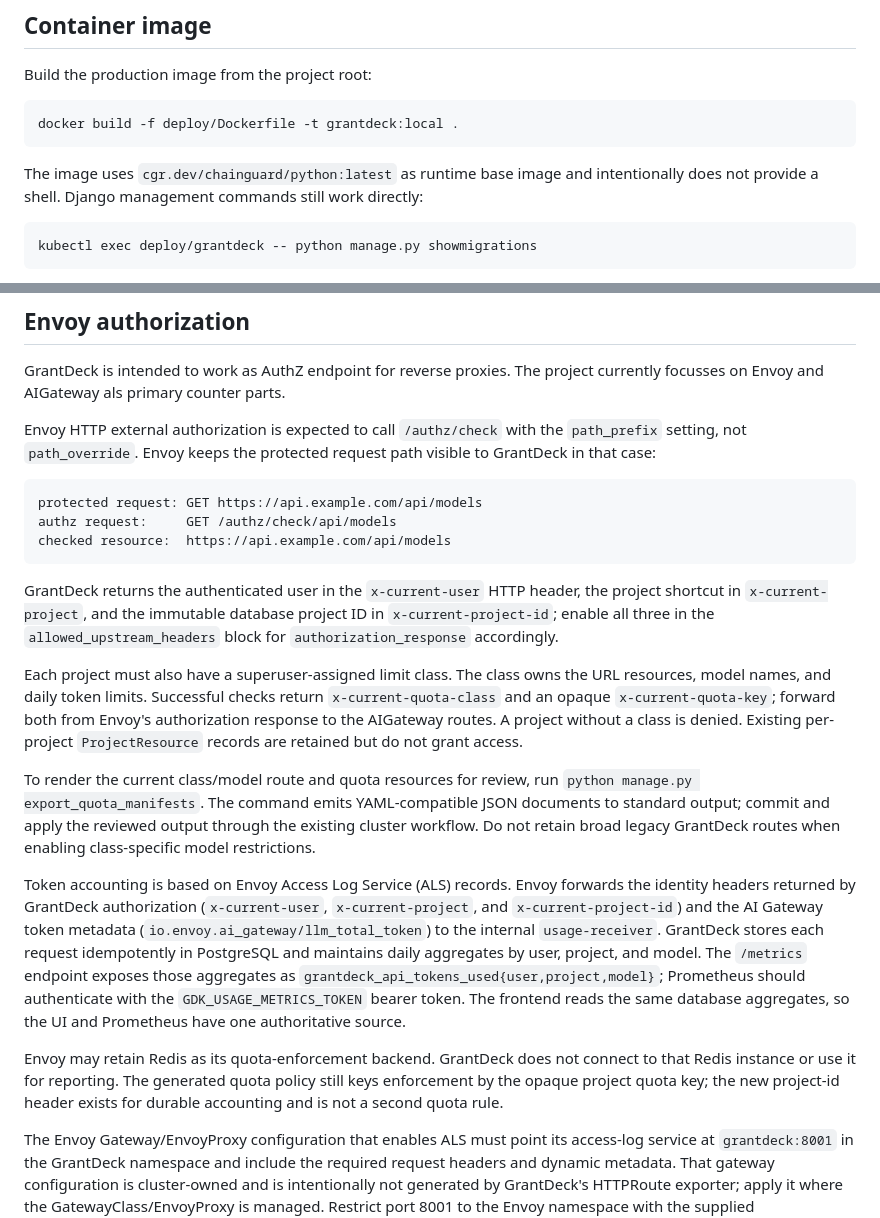
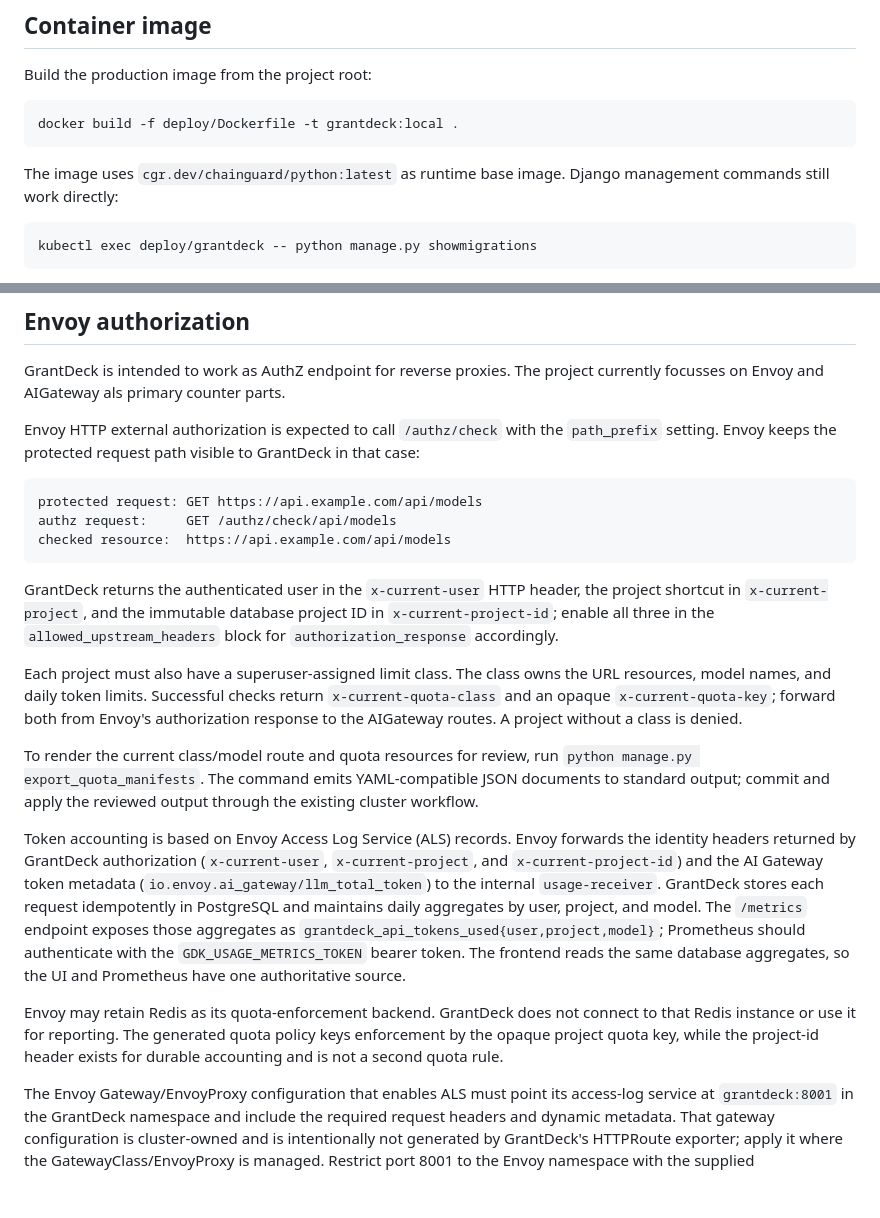
Before and after one commit to troeger/grantdeck, a Markdown page: README.md, 2 parts joined by grey strips. Rendered like a GitHub page; blank space fills up the shorter version.

Commit message:
Fix AI Readme slope

````diff
--- a/README.md
+++ b/README.md
@@ -65,7 +65,7 @@ Build the production image from the project root:
 docker build -f deploy/Dockerfile -t grantdeck:local .
 ```
 
-The image uses `cgr.dev/chainguard/python:latest` as runtime base image and intentionally does not provide a shell. Django management commands still work directly:
+The image uses `cgr.dev/chainguard/python:latest` as runtime base image. Django management commands still work directly:
 
 ```bash
 kubectl exec deploy/grantdeck -- python manage.py showmigrations
@@ -106,7 +106,7 @@ The configured `K8S_NAMESPACE` must already exist. The cluster must have the Gat
 
 GrantDeck is intended to work as AuthZ endpoint for reverse proxies. The project currently focusses on Envoy and AIGateway als primary counter parts.
 
-Envoy HTTP external authorization is expected to call `/authz/check` with the `path_prefix` setting, not `path_override`. Envoy keeps the protected request path visible to GrantDeck in that case:
+Envoy HTTP external authorization is expected to call `/authz/check` with the `path_prefix` setting. Envoy keeps the protected request path visible to GrantDeck in that case:
 
 ```text
 protected request: GET https://api.example.com/api/models
@@ -116,13 +116,13 @@ checked resource:  https://api.example.com/api/models
 
 GrantDeck returns the authenticated user in the `x-current-user` HTTP header, the project shortcut in `x-current-project`, and the immutable database project ID in `x-current-project-id`; enable all three in the `allowed_upstream_headers` block for `authorization_response` accordingly.
 
-Each project must also have a superuser-assigned limit class. The class owns the URL resources, model names, and daily token limits. Successful checks return `x-current-quota-class` and an opaque `x-current-quota-key`; forward both from Envoy's authorization response to the AIGateway routes. A project without a class is denied. Existing per-project `ProjectResource` records are retained but do not grant access.
+Each project must also have a superuser-assigned limit class. The class owns the URL resources, model names, and daily token limits. Successful checks return `x-current-quota-class` and an opaque `x-current-quota-key`; forward both from Envoy's authorization response to the AIGateway routes. A project without a class is denied.
 
-To render the current class/model route and quota resources for review, run `python manage.py export_quota_manifests`. The command emits YAML-compatible JSON documents to standard output; commit and apply the reviewed output through the existing cluster workflow. Do not retain broad legacy GrantDeck routes when enabling class-specific model restrictions.
+To render the current class/model route and quota resources for review, run `python manage.py export_quota_manifests`. The command emits YAML-compatible JSON documents to standard output; commit and apply the reviewed output through the existing cluster workflow.
 
 Token accounting is based on Envoy Access Log Service (ALS) records. Envoy forwards the identity headers returned by GrantDeck authorization (`x-current-user`, `x-current-project`, and `x-current-project-id`) and the AI Gateway token metadata (`io.envoy.ai_gateway/llm_total_token`) to the internal `usage-receiver`. GrantDeck stores each request idempotently in PostgreSQL and maintains daily aggregates by user, project, and model. The `/metrics` endpoint exposes those aggregates as `grantdeck_api_tokens_used{user,project,model}`; Prometheus should authenticate with the `GDK_USAGE_METRICS_TOKEN` bearer token. The frontend reads the same database aggregates, so the UI and Prometheus have one authoritative source.
 
-Envoy may retain Redis as its quota-enforcement backend. GrantDeck does not connect to that Redis instance or use it for reporting. The generated quota policy still keys enforcement by the opaque project quota key; the new project-id header exists for durable accounting and is not a second quota rule.
+Envoy may retain Redis as its quota-enforcement backend. GrantDeck does not connect to that Redis instance or use it for reporting. The generated quota policy keys enforcement by the opaque project quota key, while the project-id header exists for durable accounting and is not a second quota rule.
 
 The Envoy Gateway/EnvoyProxy configuration that enables ALS must point its access-log service at `grantdeck:8001` in the GrantDeck namespace and include the required request headers and dynamic metadata. That gateway configuration is cluster-owned and is intentionally not generated by GrantDeck's HTTPRoute exporter; apply it where the GatewayClass/EnvoyProxy is managed. Restrict port 8001 to the Envoy namespace with the supplied NetworkPolicy.
 
````
